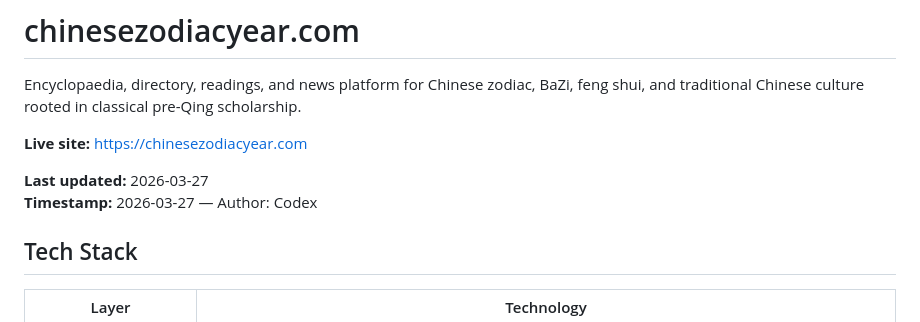
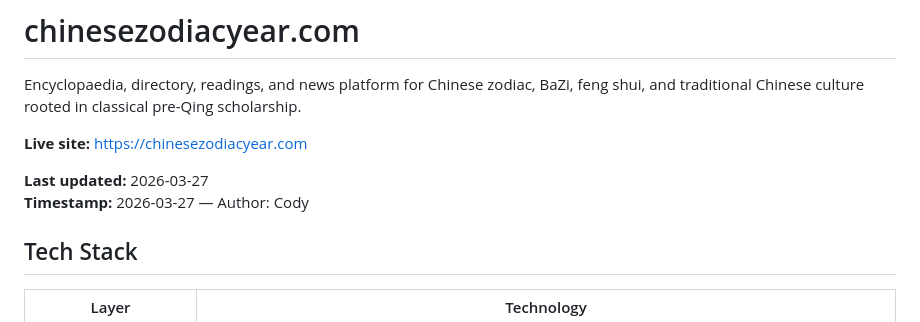
Before and after one commit to kikishmoo/chinesezodiacyear.com, a Markdown page: README.md, the part around the change. GitHub-like rendering.

Commit message:
Update author name in README.md

```diff
--- a/README.md
+++ b/README.md
@@ -5,7 +5,7 @@ Encyclopaedia, directory, readings, and news platform for Chinese zodiac, BaZi,
 **Live site:** https://chinesezodiacyear.com
 
 **Last updated:** 2026-03-27
-**Timestamp:** 2026-03-27 — Author: Codex
+**Timestamp:** 2026-03-27 — Author: Cody
 
 ## Tech Stack
 
```
